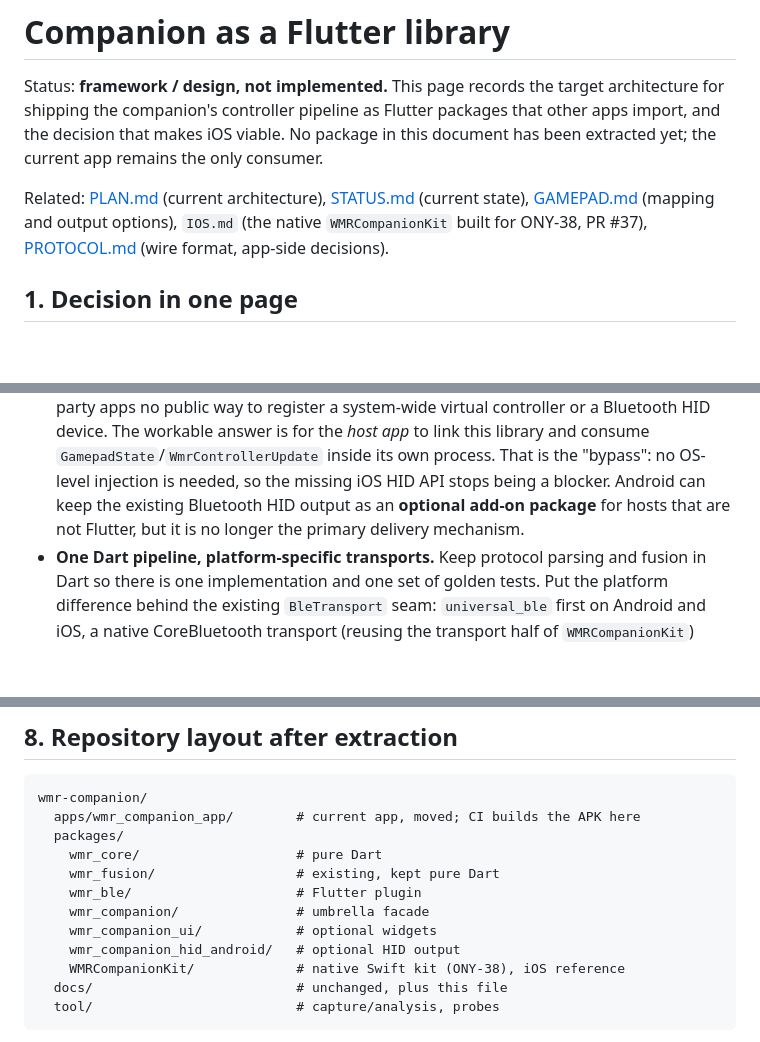
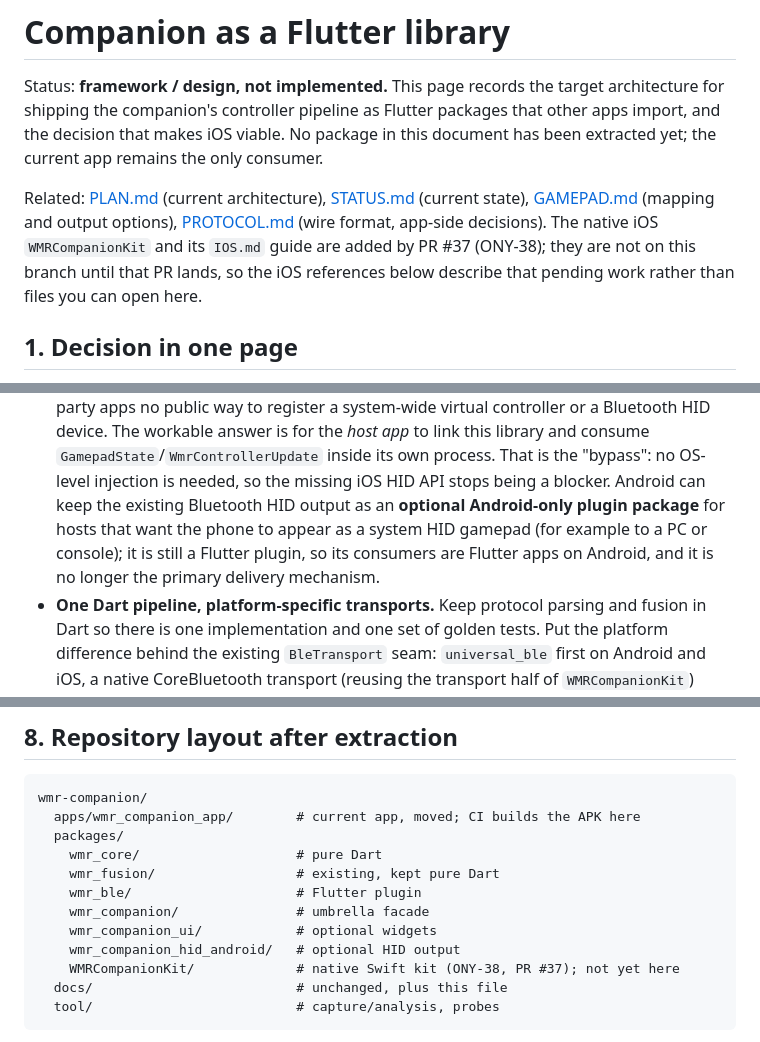
Before and after one commit to nightcinder/wmr-companion, a Markdown page: docs/LIBRARY.md, 3 parts joined by grey strips. Drawn GitHub-style; blank space fills up the shorter version.

Commit message:
Docs: fix iOS reference and HID audience in LIBRARY.md (ONY-41)
- Note that IOS.md and packages/WMRCompanionKit arrive with PR #37 and are
  not on this branch, instead of linking to files that 404 here.
- Describe the Android HID add-on as an Android-only Flutter plugin for
  hosts that want system HID output, not 'hosts that are not Flutter'.
- Annotate the WMRCompanionKit tree entry as pending PR #37.

````diff
--- a/docs/LIBRARY.md
+++ b/docs/LIBRARY.md
@@ -8,8 +8,10 @@ only consumer.
 
 Related: [PLAN.md](PLAN.md) (current architecture), [STATUS.md](STATUS.md)
 (current state), [GAMEPAD.md](GAMEPAD.md) (mapping and output options),
-`IOS.md` (the native `WMRCompanionKit` built for ONY-38, PR #37),
-[PROTOCOL.md](PROTOCOL.md) (wire format, app-side decisions).
+[PROTOCOL.md](PROTOCOL.md) (wire format, app-side decisions). The native iOS
+`WMRCompanionKit` and its `IOS.md` guide are added by PR #37 (ONY-38); they are
+not on this branch until that PR lands, so the iOS references below describe
+that pending work rather than files you can open here.
 
 ## 1. Decision in one page
 
@@ -32,8 +34,11 @@ is an in-process controller API, not an app and not a system-wide gamepad.
   app* to link this library and consume `GamepadState`/`WmrControllerUpdate`
   inside its own process. That is the "bypass": no OS-level injection is
   needed, so the missing iOS HID API stops being a blocker. Android can keep
-  the existing Bluetooth HID output as an **optional add-on package** for hosts
-  that are not Flutter, but it is no longer the primary delivery mechanism.
+  the existing Bluetooth HID output as an **optional Android-only plugin
+  package** for hosts that want the phone to appear as a system HID gamepad
+  (for example to a PC or console); it is still a Flutter plugin, so its
+  consumers are Flutter apps on Android, and it is no longer the primary
+  delivery mechanism.
 - **One Dart pipeline, platform-specific transports.** Keep protocol parsing and
   fusion in Dart so there is one implementation and one set of golden tests.
   Put the platform difference behind the existing `BleTransport` seam:
@@ -329,7 +334,7 @@ wmr-companion/
     wmr_companion/               # umbrella facade
     wmr_companion_ui/            # optional widgets
     wmr_companion_hid_android/   # optional HID output
-    WMRCompanionKit/             # native Swift kit (ONY-38), iOS reference
+    WMRCompanionKit/             # native Swift kit (ONY-38, PR #37); not yet here
   docs/                          # unchanged, plus this file
   tool/                          # capture/analysis, probes
 ```
````
